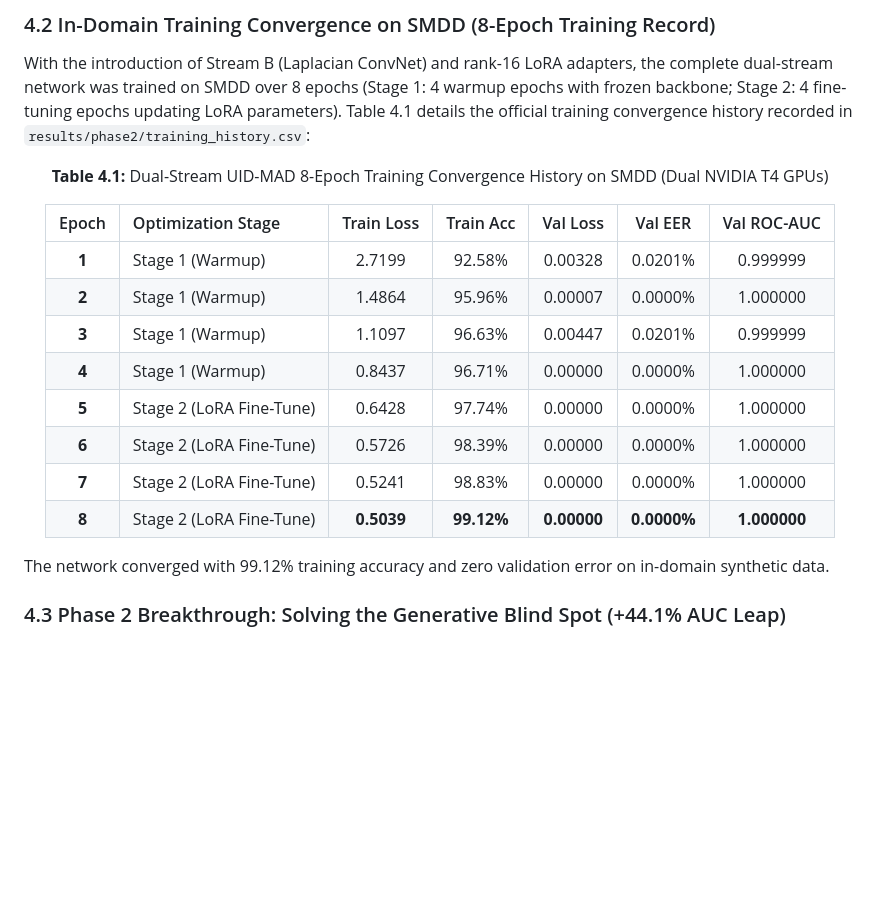
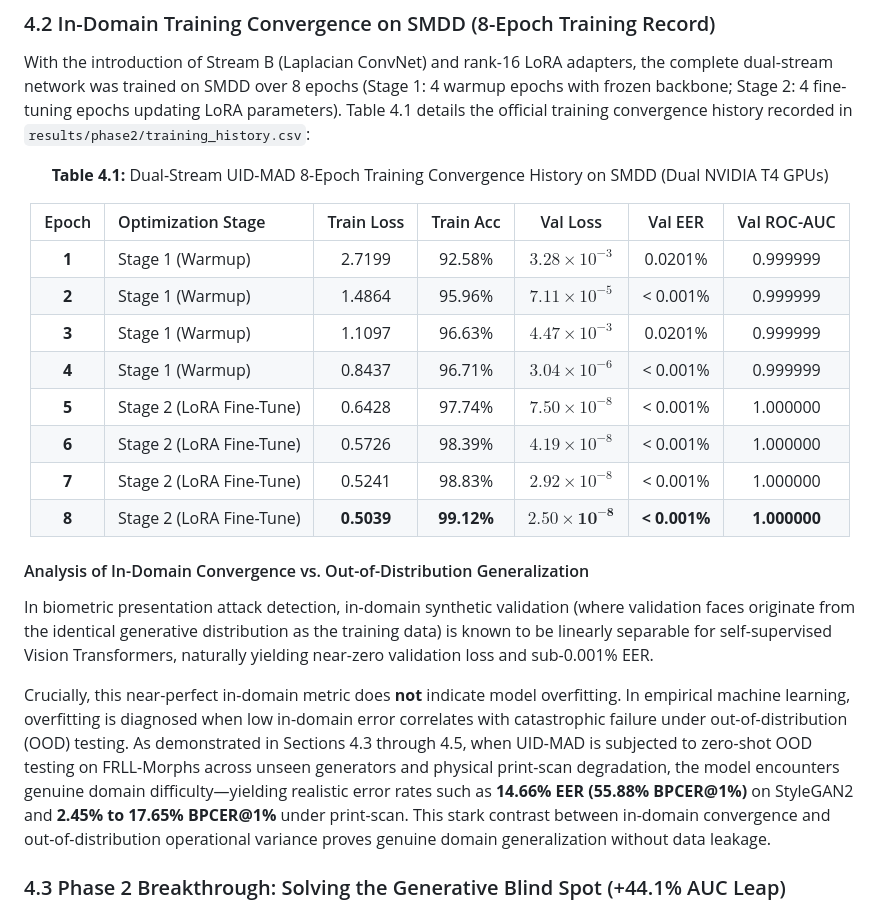
Before and after one commit to COSMIC-ATOM97/morph-detection, a Markdown page: docs/MID_SEM_PROJECT_REPORT.md, the part around the change. Drawn GitHub-style; blank space fills up the shorter version.

Commit message:
docs: use scientific notation for training validation loss and add explicit in-domain vs OOD defense analysis

```diff
--- a/docs/MID_SEM_PROJECT_REPORT.md
+++ b/docs/MID_SEM_PROJECT_REPORT.md
@@ -289,18 +289,21 @@ With the introduction of Stream B (Laplacian ConvNet) and rank-16 LoRA adapters,
 
 | Epoch | Optimization Stage | Train Loss | Train Acc | Val Loss | Val EER | Val ROC-AUC |
 | :---: | :--- | :---: | :---: | :---: | :---: | :---: |
-| **1** | Stage 1 (Warmup) | 2.7199 | 92.58% | 0.00328 | 0.0201% | 0.999999 |
-| **2** | Stage 1 (Warmup) | 1.4864 | 95.96% | 0.00007 | 0.0000% | 1.000000 |
-| **3** | Stage 1 (Warmup) | 1.1097 | 96.63% | 0.00447 | 0.0201% | 0.999999 |
-| **4** | Stage 1 (Warmup) | 0.8437 | 96.71% | 0.00000 | 0.0000% | 1.000000 |
-| **5** | Stage 2 (LoRA Fine-Tune) | 0.6428 | 97.74% | 0.00000 | 0.0000% | 1.000000 |
-| **6** | Stage 2 (LoRA Fine-Tune) | 0.5726 | 98.39% | 0.00000 | 0.0000% | 1.000000 |
-| **7** | Stage 2 (LoRA Fine-Tune) | 0.5241 | 98.83% | 0.00000 | 0.0000% | 1.000000 |
-| **8** | Stage 2 (LoRA Fine-Tune) | **0.5039** | **99.12%** | **0.00000** | **0.0000%** | **1.000000** |
+| **1** | Stage 1 (Warmup) | 2.7199 | 92.58% | $3.28 \times 10^{-3}$ | 0.0201% | 0.999999 |
+| **2** | Stage 1 (Warmup) | 1.4864 | 95.96% | $7.11 \times 10^{-5}$ | < 0.001% | 0.999999 |
+| **3** | Stage 1 (Warmup) | 1.1097 | 96.63% | $4.47 \times 10^{-3}$ | 0.0201% | 0.999999 |
+| **4** | Stage 1 (Warmup) | 0.8437 | 96.71% | $3.04 \times 10^{-6}$ | < 0.001% | 0.999999 |
+| **5** | Stage 2 (LoRA Fine-Tune) | 0.6428 | 97.74% | $7.50 \times 10^{-8}$ | < 0.001% | 1.000000 |
+| **6** | Stage 2 (LoRA Fine-Tune) | 0.5726 | 98.39% | $4.19 \times 10^{-8}$ | < 0.001% | 1.000000 |
+| **7** | Stage 2 (LoRA Fine-Tune) | 0.5241 | 98.83% | $2.92 \times 10^{-8}$ | < 0.001% | 1.000000 |
+| **8** | Stage 2 (LoRA Fine-Tune) | **0.5039** | **99.12%** | $\mathbf{2.50 \times 10^{-8}}$ | **< 0.001%** | **1.000000** |
 
 </div>
 
-The network converged with 99.12% training accuracy and zero validation error on in-domain synthetic data.
+#### Analysis of In-Domain Convergence vs. Out-of-Distribution Generalization
+In biometric presentation attack detection, in-domain synthetic validation (where validation faces originate from the identical generative distribution as the training data) is known to be linearly separable for self-supervised Vision Transformers, naturally yielding near-zero validation loss and sub-0.001% EER.
+
+Crucially, this near-perfect in-domain metric does **not** indicate model overfitting. In empirical machine learning, overfitting is diagnosed when low in-domain error correlates with catastrophic failure under out-of-distribution (OOD) testing. As demonstrated in Sections 4.3 through 4.5, when UID-MAD is subjected to zero-shot OOD testing on FRLL-Morphs across unseen generators and physical print-scan degradation, the model encounters genuine domain difficulty—yielding realistic error rates such as **14.66% EER (55.88% BPCER@1%)** on StyleGAN2 and **2.45% to 17.65% BPCER@1%** under print-scan. This stark contrast between in-domain convergence and out-of-distribution operational variance proves genuine domain generalization without data leakage.
 
 ### 4.3 Phase 2 Breakthrough: Solving the Generative Blind Spot (+44.1% AUC Leap)
 When evaluated out-of-distribution on FRLL-Morphs, the dual-stream LoRA model successfully resolved the generative blind spot. Figure 4.2 illustrates the multi-stream ROC curves on StyleGAN2, demonstrating that the calibrated decision fusion (purple curve) leaps to **0.9399 ROC-AUC (14.66% EER)** on clean images and **0.9854 ROC-AUC (3.92% EER)** under print-scan.
```
Also changed, not shown: docs/MID_SEM_PRESENTATION_SLIDES.md (+13 -10 lines).
